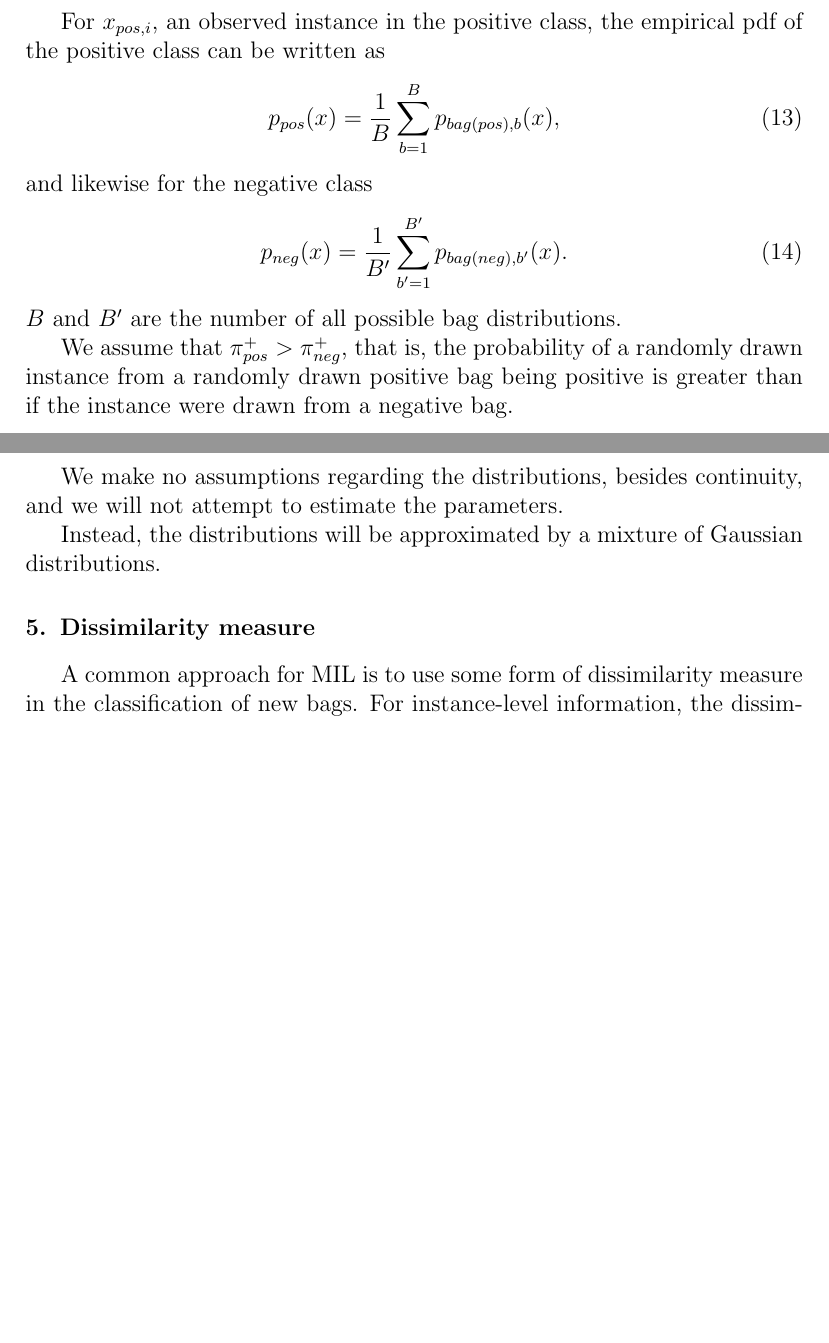
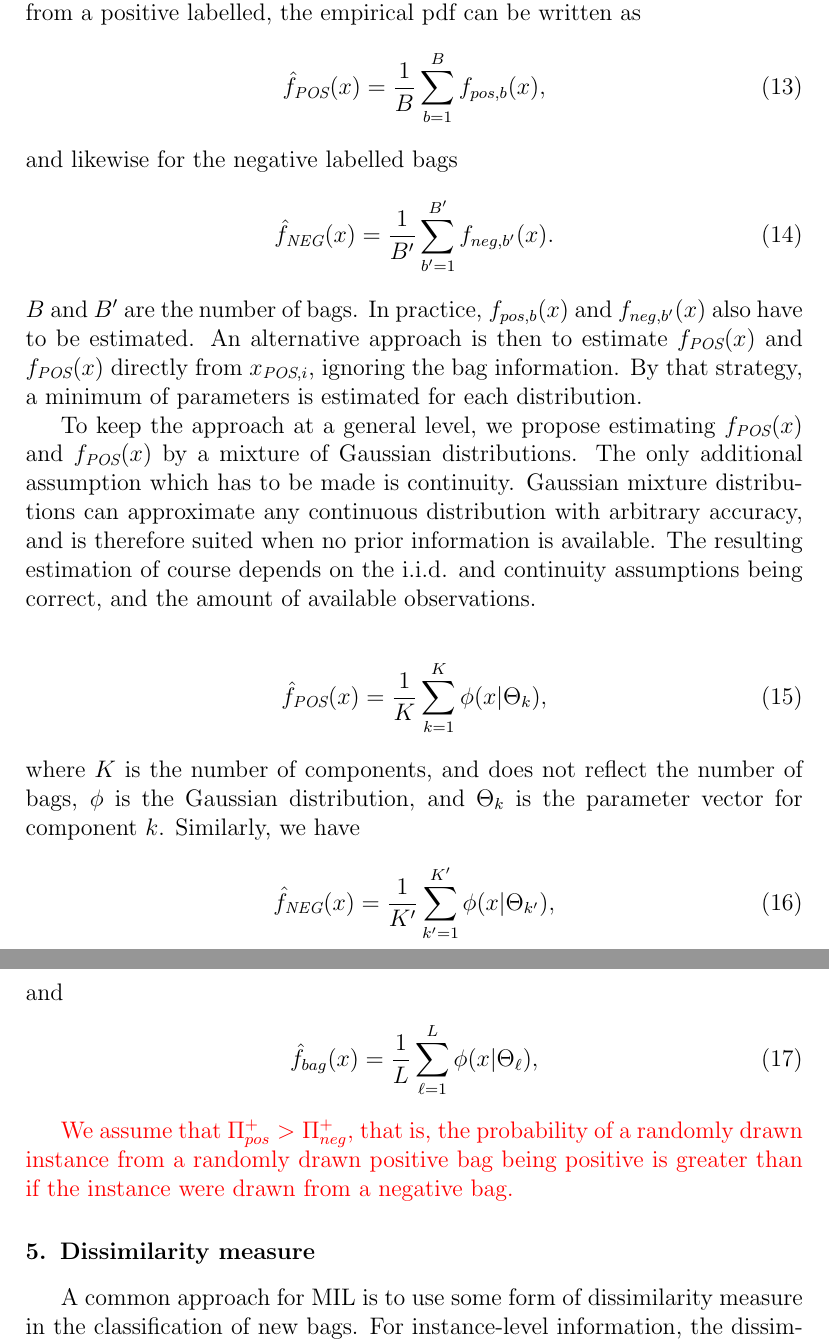
Before and after one commit to kajsam/Divergence_Manuscript, a LaTeX paper (main.tex, which reads Distribution.tex): two parts of pages 9 and 10 of 17 before the commit and two parts of pages 10 and 11 of 18 after it, joined at a grey line, cut at the place of the change, the shorter picture padded with empty space. Compiled offline with pdfLaTeX.

Commit message:
Distribution estimation

```diff
--- a/Distribution.tex
+++ b/Distribution.tex
@@ -17,2 +4 @@
 
-For $x_{pos,i}$, an observed instance in the positive class, the empirical pdf of the positive class can be written as
@@ -19,14 +13,36 @@ For $x_{pos,i}$, an observed instance in the positive class, the empirical pdf o
+Let $f_\cpos(x)$ be the pdf corresponding to the random variabel $X_{pos}$, i.e. instances in the positive labelled bags. Similarly, let $f_\cneg(x)$ be the pdf corresponding to the random variabel $X_{neg}$.
+For $x_{\cpos,i}$, an observed instance from a positive labelled, the empirical pdf can be written as
 \begin{align}
-  p_{pos}(x) = \frac{1}{B}\sum_{b = 1}^B  p_{bag(pos),b}(x),
+  \hat{f}_{\cpos}(x) = \frac{1}{B}\sum_{b = 1}^B  f_{pos,b}(x),
 \end{align}
-and likewise for the negative class
+and likewise for the negative labelled bags
 \begin{align}
-  p_{neg}(x) = \frac{1}{B'}\sum_{b' = 1}^{B'}  p_{bag(neg),{b'}}(x).
+  \hat{f}_{\cneg}(x) = \frac{1}{B'}\sum_{b' = 1}^{B'}  f_{neg,{b'}}(x).
 \end{align}
-$B$ and $B'$ are the number of all possible bag distributions.
+$B$ and $B'$ are the number of bags.
+In practice, $f_{pos,b}(x)$ and $f_{neg,{b'}}(x)$ also have to be estimated.
+An alternative approach is then to estimate $f_{\cpos}(x)$ and  $f_{\cpos}(x)$ directly from $x_{\cpos,i}$, ignoring the bag information.
+By that strategy, a minimum of parameters is estimated for each distribution.
 
-We assume that $\pi_{pos}^+ > \pi_{neg}^+$, that is, the probability of a randomly drawn instance from a randomly drawn positive bag being positive is greater than if the instance were drawn from a negative bag.
+To keep the approach at a general level, we propose estimating $f_{\cpos}(x)$ and $f_{\cpos}(x)$ by a mixture of Gaussian distributions.
+The only additional assumption which has to be made is continuity.
+Gaussian mixture distributions can approximate any continuous distribution with arbitrary accuracy, and is therefore suited when no prior information is available.
+The resulting estimation of course depends on the i.i.d. and continuity assumptions being correct, and the amount of available observations.
 
-We make no assumptions regarding the distributions, besides continuity, and we will not attempt to estimate the parameters.
+\begin{align}
+  \hat{f}_{\cpos}(x) = \frac{1}{K}\sum_{k = 1}^K  \phi(x|\Theta_k),
+\end{align}
+where $K$ is the number of components, and does not reflect the number of bags, $\phi$ is the Gaussian distribution, and $\Theta_k$ is the parameter vector for component $k$.
+Similarly, we have
+\begin{align}
+  \hat{f}_{\cneg}(x) = \frac{1}{K'}\sum_{{k'} = 1}^{K'}  \phi(x|\Theta_{k'}),
+\end{align}
+and
+\begin{align}
+  \hat{f}_{bag}(x) = \frac{1}{L}\sum_{\ell = 1}^{L}  \phi(x|\Theta_\ell),
+\end{align}
 
-Instead, the distributions will be approximated by a mixture of Gaussian distributions.
+
+
+
+{\color{red} We assume that $\Pi_{pos}^+ > \Pi_{neg}^+$, that is, the probability of a randomly drawn instance from a randomly drawn positive bag being positive is greater than if the instance were drawn from a negative bag. }
```
Also changed, not shown: Divergence_Classifier.tex (+4 -5 lines), Probabilistic.tex (+2 -2 lines), main.tex (+2 -2 lines), Distribution.tex (27 more changed lines).
